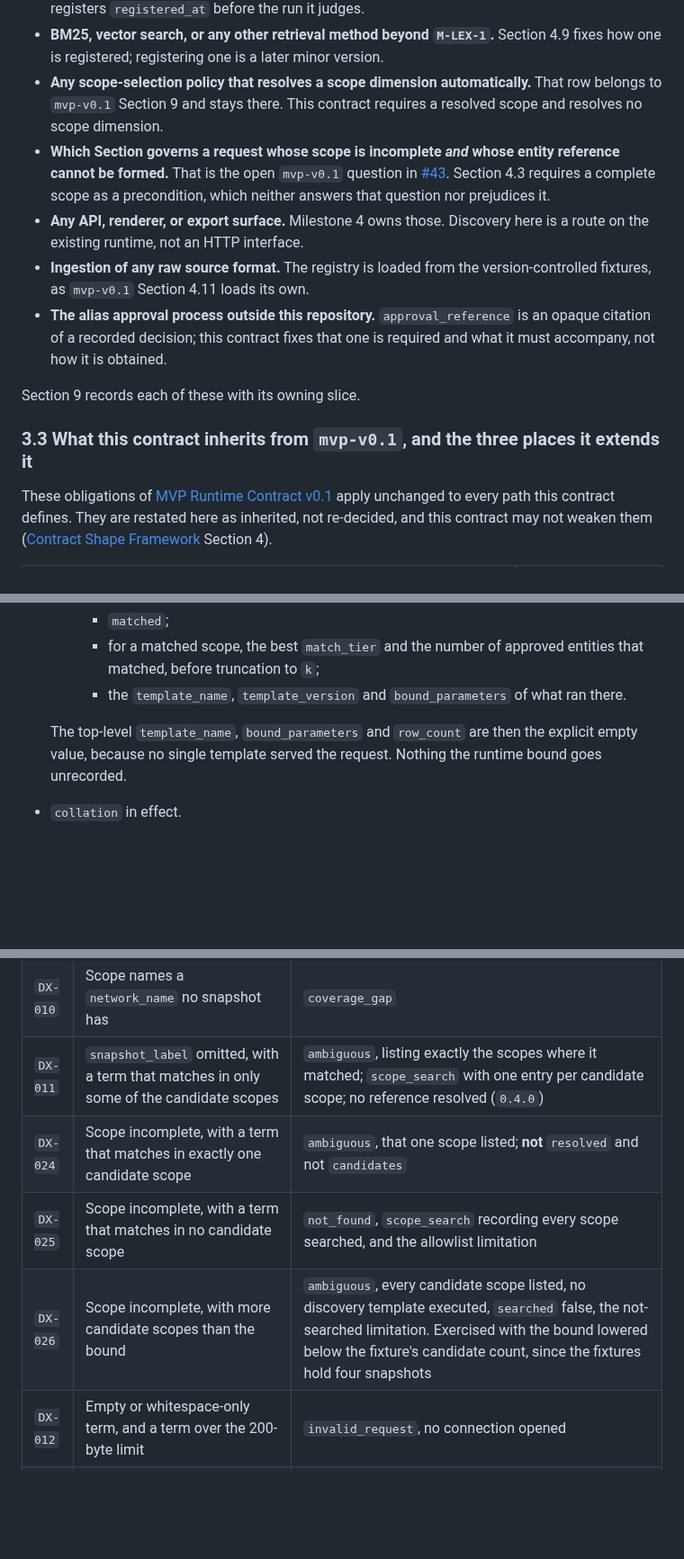
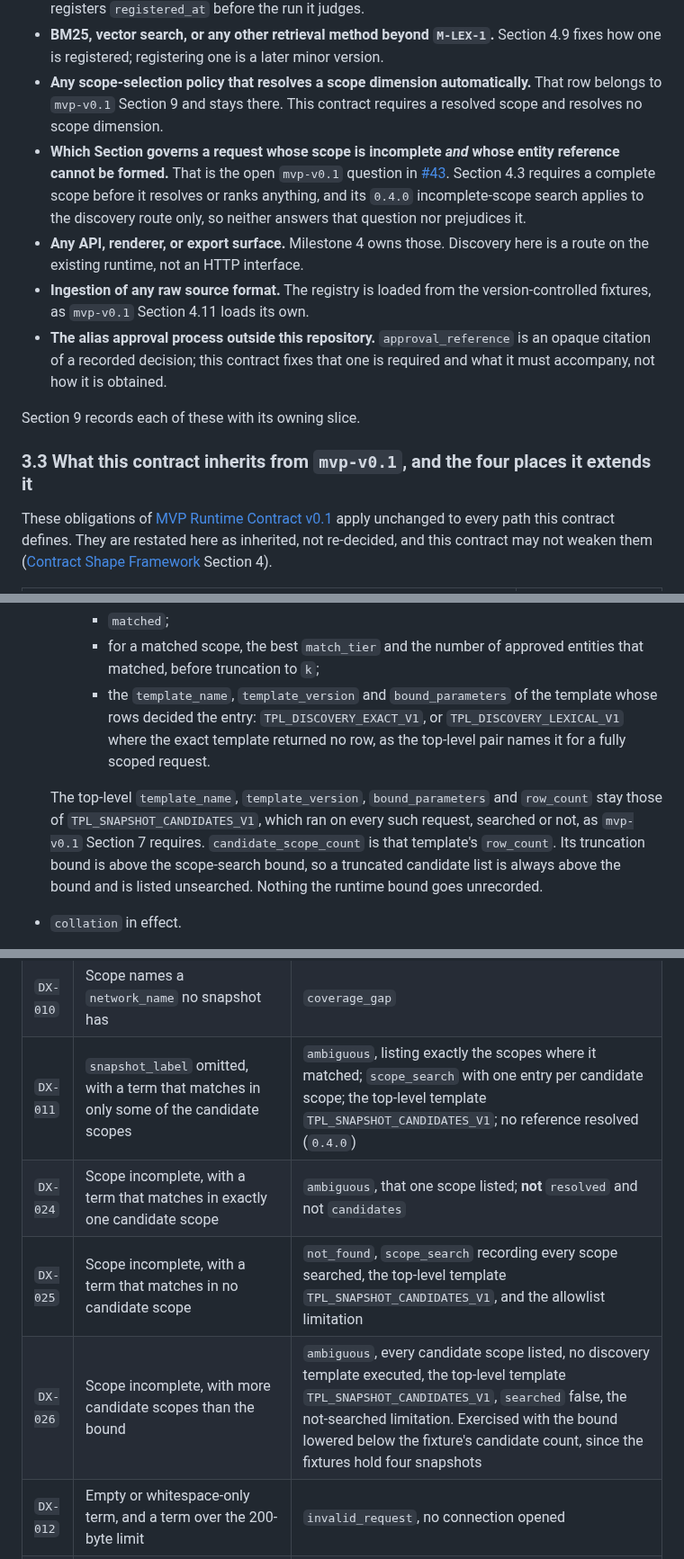
Before and after one commit to OKJ1105/evidence-first-rag, a Markdown page: docs/contracts/entity-discovery-v0.1.md, 3 parts joined by grey strips. Shown at 90% size. Rendered like a GitHub page; blank space fills up the shorter version.

```diff
--- a/docs/contracts/entity-discovery-v0.1.md
+++ b/docs/contracts/entity-discovery-v0.1.md
@@ -46,14 +46,14 @@ An accepted contract may still be amended. Section 10 governs how, and no amendm
 - **A pre-registered budget for a vector variant.** Charter Section 8 admits vector search only on a material improvement on the difficult semantic cases within such a budget, and Section 8.3 registers none: it registers what a difficult semantic case *is*, and that the set holds none, so that a later registration cannot choose the definition after the fact. The budget itself arrives with the variant, as a version of Section 8.3. **The evaluation cases and the numeric adoption thresholds are no longer here:** Section 8.3 registered them at `0.3.0`, and the Section 9 row is struck through as decided. Charter Section 9 requires a threshold to be registered before the run it judges, not before the contract is accepted, which is why they arrived in a later version rather than at acceptance; a later change to any of them is a Section 4.10 rule 8 patch version that re-registers `registered_at` before the run it judges.
 - **BM25, vector search, or any other retrieval method beyond `M-LEX-1`.** Section 4.9 fixes how one is registered; registering one is a later minor version.
 - **Any scope-selection policy that resolves a scope dimension automatically.** That row belongs to `mvp-v0.1` Section 9 and stays there. This contract requires a resolved scope and resolves no scope dimension.
-- **Which Section governs a request whose scope is incomplete *and* whose entity reference cannot be formed.** That is the open `mvp-v0.1` question in [#43](https://github.com/OKJ1105/evidence-first-rag/issues/43). Section 4.3 requires a complete scope as a precondition, which neither answers that question nor prejudices it.
+- **Which Section governs a request whose scope is incomplete *and* whose entity reference cannot be formed.** That is the open `mvp-v0.1` question in [#43](https://github.com/OKJ1105/evidence-first-rag/issues/43). Section 4.3 requires a complete scope before it resolves or ranks anything, and its `0.4.0` incomplete-scope search applies to the discovery route only, so neither answers that question nor prejudices it.
 - **Any API, renderer, or export surface.** Milestone 4 owns those. Discovery here is a route on the existing runtime, not an HTTP interface.
 - **Ingestion of any raw source format.** The registry is loaded from the version-controlled fixtures, as `mvp-v0.1` Section 4.11 loads its own.
 - **The alias approval process outside this repository.** `approval_reference` is an opaque citation of a recorded decision; this contract fixes that one is required and what it must accompany, not how it is obtained.
 
 Section 9 records each of these with its owning slice.
 
-### 3.3 What this contract inherits from `mvp-v0.1`, and the three places it extends it
+### 3.3 What this contract inherits from `mvp-v0.1`, and the four places it extends it
 
 These obligations of [MVP Runtime Contract v0.1](mvp-v0.1.md) apply unchanged to every path this contract defines. They are restated here as inherited, not re-decided, and this contract may not weaken them ([Contract Shape Framework](README.md) Section 4).
 
@@ -458,9 +460,9 @@ Every discovery result, and every selection refused before dispatch, carries the
     - the four scope dimensions;
     - `matched`;
     - for a matched scope, the best `match_tier` and the number of approved entities that matched, before truncation to `k`;
-    - the `template_name`, `template_version` and `bound_parameters` of what ran there.
+    - the `template_name`, `template_version` and `bound_parameters` of the template whose rows decided the entry: `TPL_DISCOVERY_EXACT_V1`, or `TPL_DISCOVERY_LEXICAL_V1` where the exact template returned no row, as the top-level pair names it for a fully scoped request.
 
-  The top-level `template_name`, `bound_parameters` and `row_count` are then the explicit empty value, because no single template served the request. Nothing the runtime bound goes unrecorded.
+  The top-level `template_name`, `template_version`, `bound_parameters` and `row_count` stay those of `TPL_SNAPSHOT_CANDIDATES_V1`, which ran on every such request, searched or not, as `mvp-v0.1` Section 7 requires. `candidate_scope_count` is that template's `row_count`. Its truncation bound is above the scope-search bound, so a truncated candidate list is always above the bound and is listed unsearched. Nothing the runtime bound goes unrecorded.
 - `collation` in effect.
 - `read_only_safeguards`: the runtime role name, the read-only transaction flag, and whether a connection was opened.
 - `registry_digest` and `registry_built_at` — **the addition that makes a discovery result reproducible.** A result without them names no registry state, and Section 4.8's re-derivation would have nothing to compare against.
@@ -535,10 +537,10 @@ Every fixture uses `SAMPLE_*` identifiers only. Every status family in Section 5
 | `DX-008` | Descriptive term whose tokens are all contained in an entity's match tokens | `candidates` at `match_tier` 4, target present, ranked |
 | `DX-009` | Term matching nothing at any tier, in a resolved and covered snapshot | `not_found`, with the allowlist limitation |
 | `DX-010` | Scope names a `network_name` no snapshot has | `coverage_gap` |
-| `DX-011` | `snapshot_label` omitted, with a term that matches in only some of the candidate scopes | `ambiguous`, listing exactly the scopes where it matched; `scope_search` with one entry per candidate scope; no reference resolved (`0.4.0`) |
+| `DX-011` | `snapshot_label` omitted, with a term that matches in only some of the candidate scopes | `ambiguous`, listing exactly the scopes where it matched; `scope_search` with one entry per candidate scope; the top-level template `TPL_SNAPSHOT_CANDIDATES_V1`; no reference resolved (`0.4.0`) |
 | `DX-024` | Scope incomplete, with a term that matches in exactly one candidate scope | `ambiguous`, that one scope listed; **not** `resolved` and not `candidates` |
-| `DX-025` | Scope incomplete, with a term that matches in no candidate scope | `not_found`, `scope_search` recording every scope searched, and the allowlist limitation |
-| `DX-026` | Scope incomplete, with more candidate scopes than the bound | `ambiguous`, every candidate scope listed, no discovery template executed, `searched` false, the not-searched limitation. Exercised with the bound lowered below the fixture's candidate count, since the fixtures hold four snapshots |
+| `DX-025` | Scope incomplete, with a term that matches in no candidate scope | `not_found`, `scope_search` recording every scope searched, the top-level template `TPL_SNAPSHOT_CANDIDATES_V1`, and the allowlist limitation |
+| `DX-026` | Scope incomplete, with more candidate scopes than the bound | `ambiguous`, every candidate scope listed, no discovery template executed, the top-level template `TPL_SNAPSHOT_CANDIDATES_V1`, `searched` false, the not-searched limitation. Exercised with the bound lowered below the fixture's candidate count, since the fixtures hold four snapshots |
 | `DX-012` | Empty or whitespace-only term, and a term over the 200-byte limit | `invalid_request`, no connection opened |
 | `DX-013` | `parent_message_key` supplied with `entity_kind` = `message` | `invalid_request` |
 | `DX-014` | `entity_kind` outside `message` and `signal` | `unsupported`, producing layer recorded |
```
Also changed, not shown: other parts of docs/contracts/entity-discovery-v0.1.md (+12 -7 lines), docs/contracts/api-v0.1.md (+1 -1 lines), docs/contracts/mcp-v0.1.md (+3 -1 lines).
